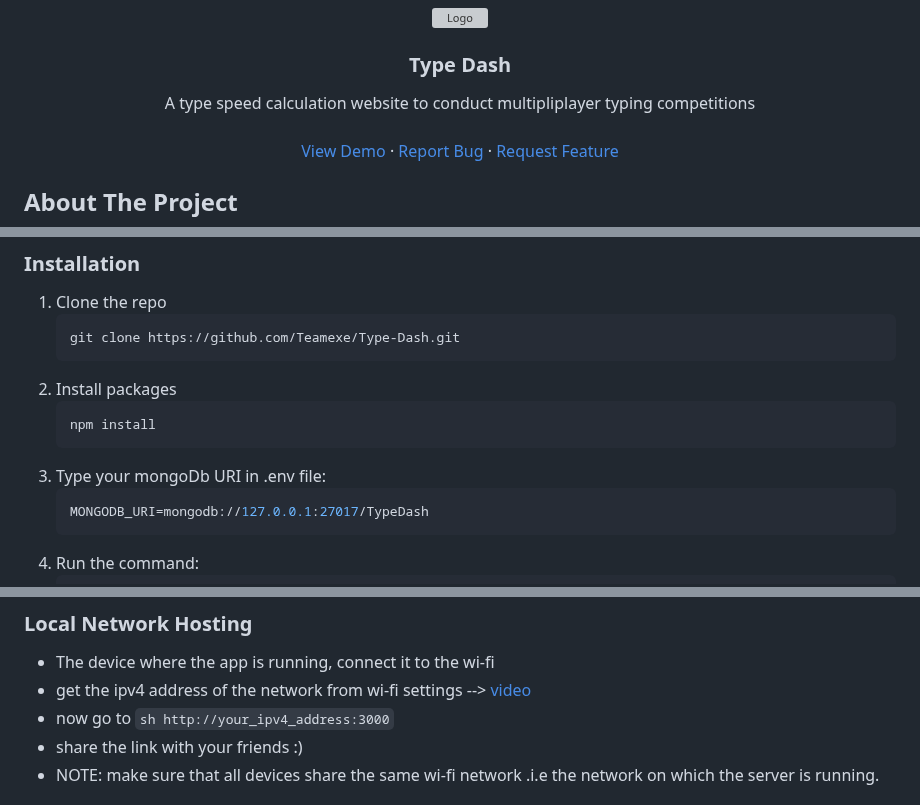
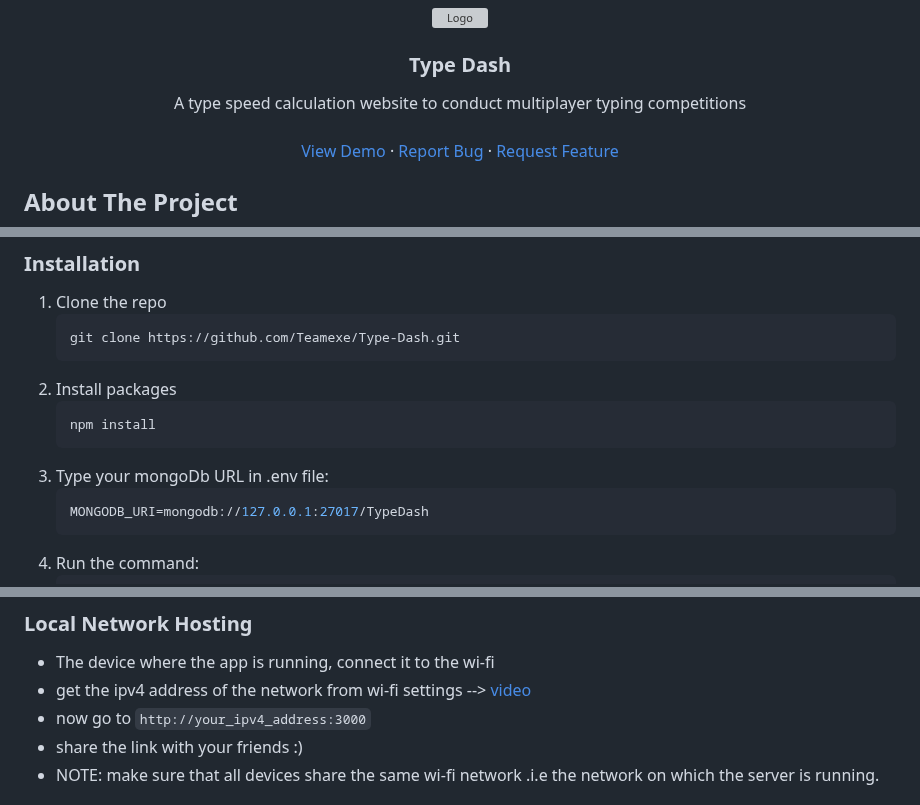
Before and after one commit to Teamexe/Type-Dash, a Markdown page: README.md, 3 parts joined by grey strips. Drawn GitHub-style; grey boxes are pictures that could not be loaded.

````diff
--- a/README.md
+++ b/README.md
@@ -8,7 +8,7 @@
   <h3 align="center">Type Dash</h3>
 
   <p align="center">
-    A type speed calculation website to conduct  multipliplayer typing competitions
+    A type speed calculation website to conduct  multiplayer typing competitions
     <br />
     <br />
     <a href="https://speed-type-wnz9.onrender.com">View Demo</a>
@@ -69,7 +69,7 @@ This is a dynamic speed typing website that allows users to create and participa
    ```sh
    npm install
    ```
-3. Type your mongoDb URI in .env file:
+3. Type your mongoDb URL in .env file:
    ```sh
    MONGODB_URI=mongodb://127.0.0.1:27017/TypeDash
    ```
@@ -88,7 +88,7 @@ This is a dynamic speed typing website that allows users to create and participa
 
 - The device where the app is running, connect it to the wi-fi
 - get the ipv4 address of the network from wi-fi settings --> [video](https://github.com/Teamexe/Type-Dash/tree/main/public/videos)
-- now go to ```sh http://your_ipv4_address:3000```
+- now go to ```http://your_ipv4_address:3000```
 - share the link with your friends :)
 - NOTE: make sure that all devices share the same wi-fi network .i.e the network on which the server is running.
 
````
